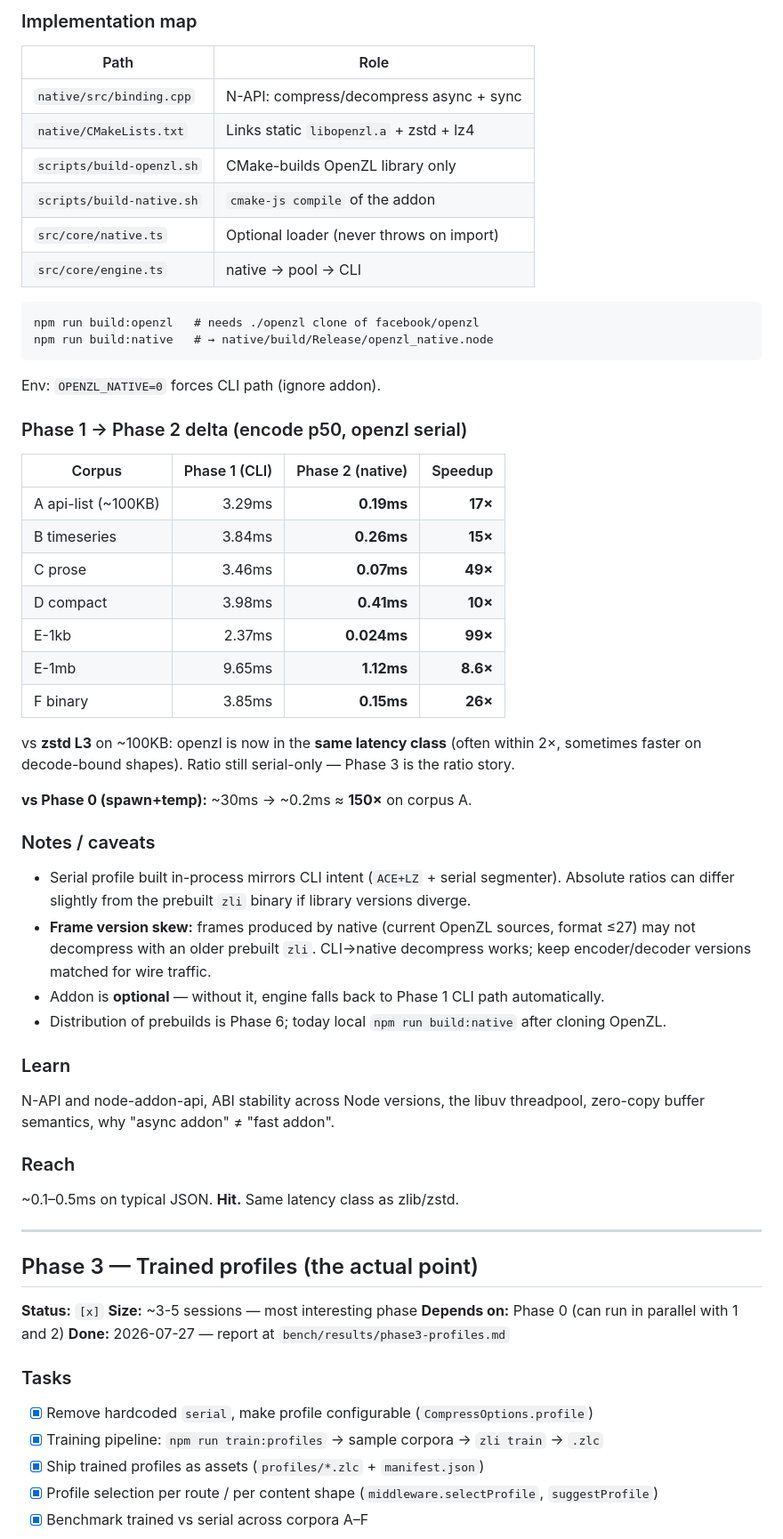
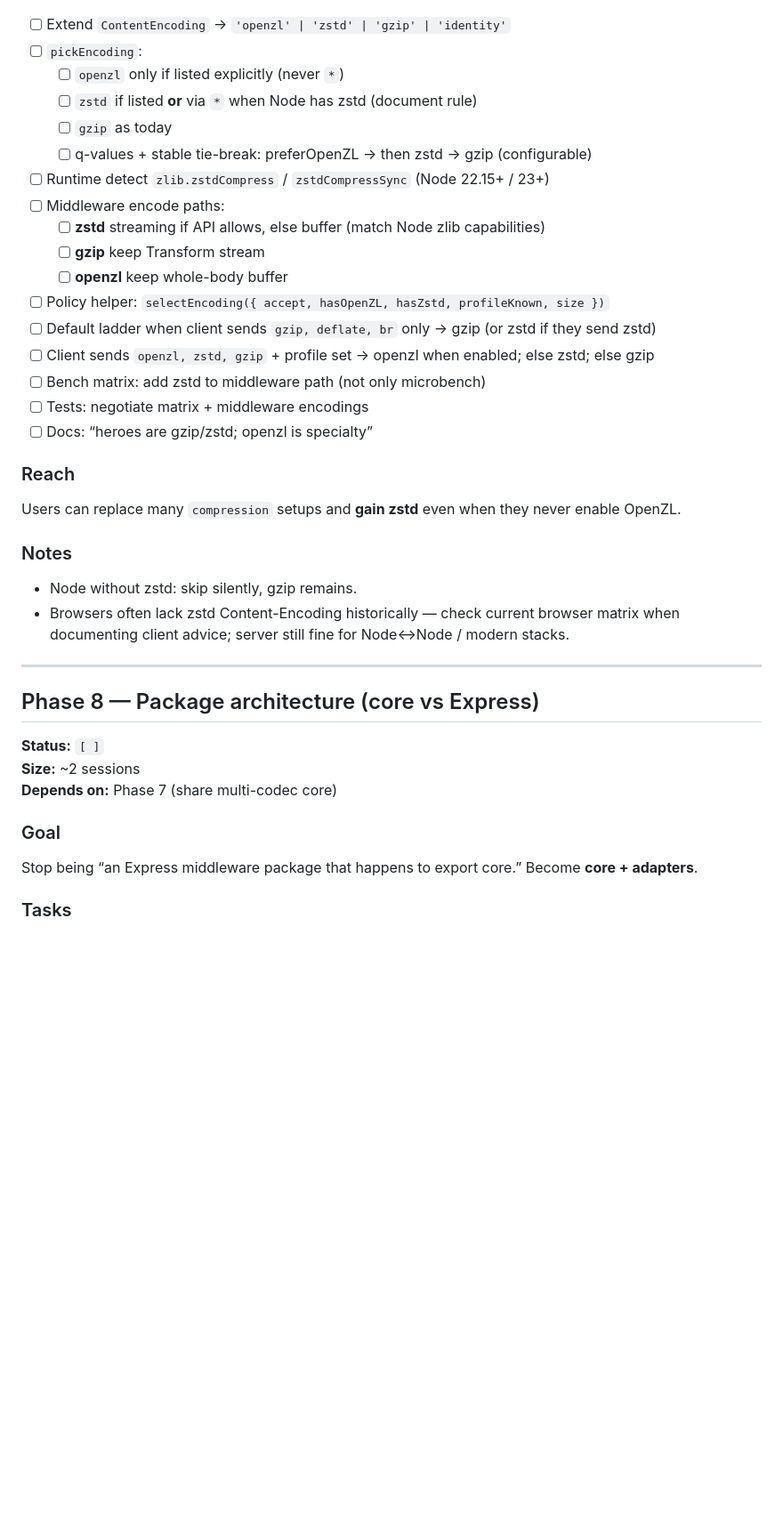
Before and after one commit to alvinja81/openzl-npm, a Markdown page: ROADMAP.md, the part around one of its changes. Shown at 89% size. Rendered like a GitHub page; blank space fills up the shorter version.

````diff
--- a/ROADMAP.md
+++ b/ROADMAP.md
@@ -146,63 +109,42 @@ Process lifecycle, framing protocols (why a pipe needs a length prefix), backpre
 
-### Implementation map
-
-| Path | Role |
-|------|------|
-| `native/src/binding.cpp` | N-API: compress/decompress async + sync |
-| `native/CMakeLists.txt` | Links static `libopenzl.a` + zstd + lz4 |
-| `scripts/build-openzl.sh` | CMake-builds OpenZL library only |
-| `scripts/build-native.sh` | `cmake-js compile` of the addon |
-| `src/core/native.ts` | Optional loader (never throws on import) |
-| `src/core/engine.ts` | native → pool → CLI |
-
-```
-npm run build:openzl   # needs ./openzl clone of facebook/openzl
-npm run build:native   # → native/build/Release/openzl_native.node
-```
-
-Env: `OPENZL_NATIVE=0` forces CLI path (ignore addon).
-
-### Phase 1 → Phase 2 delta (encode p50, openzl serial)
-
-| Corpus | Phase 1 (CLI) | Phase 2 (native) | Speedup |
-|--------|--------------:|-----------------:|--------:|
-| A api-list (~100KB) | 3.29ms | **0.19ms** | **17×** |
-| B timeseries | 3.84ms | **0.26ms** | **15×** |
-| C prose | 3.46ms | **0.07ms** | **49×** |
-| D compact | 3.98ms | **0.41ms** | **10×** |
-| E-1kb | 2.37ms | **0.024ms** | **99×** |
-| E-1mb | 9.65ms | **1.12ms** | **8.6×** |
-| F binary | 3.85ms | **0.15ms** | **26×** |
-
-vs **zstd L3** on ~100KB: openzl is now in the **same latency class** (often within 2×, sometimes faster on decode-bound shapes). Ratio still serial-only — Phase 3 is the ratio story.
-
-**vs Phase 0 (spawn+temp):** ~30ms → ~0.2ms ≈ **150×** on corpus A.
-
-### Notes / caveats
-- Serial profile built in-process mirrors CLI intent (`ACE+LZ` + serial segmenter). Absolute ratios can differ slightly from the prebuilt `zli` binary if library versions diverge.
-- **Frame version skew:** frames produced by native (current OpenZL sources, format ≤27) may not decompress with an older prebuilt `zli`. CLI→native decompress works; keep encoder/decoder versions matched for wire traffic.
-- Addon is **optional** — without it, engine falls back to Phase 1 CLI path automatically.
-- Distribution of prebuilds is Phase 6; today local `npm run build:native` after cloning OpenZL.
-
-### Learn
-N-API and node-addon-api, ABI stability across Node versions, the libuv threadpool, zero-copy buffer semantics, why "async addon" ≠ "fast addon".
+- [ ] Extend `ContentEncoding` → `'openzl' | 'zstd' | 'gzip' | 'identity'`
+- [ ] `pickEncoding`:
+  - [ ] `openzl` only if listed explicitly (never `*`)
+  - [ ] `zstd` if listed **or** via `*` when Node has zstd (document rule)
+  - [ ] `gzip` as today
+  - [ ] q-values + stable tie-break: preferOpenZL → then zstd → gzip (configurable)
+- [ ] Runtime detect `zlib.zstdCompress` / `zstdCompressSync` (Node 22.15+ / 23+)
+- [ ] Middleware encode paths:
+  - [ ] **zstd** streaming if API allows, else buffer (match Node zlib capabilities)
+  - [ ] **gzip** keep Transform stream
+  - [ ] **openzl** keep whole-body buffer
+- [ ] Policy helper: `selectEncoding({ accept, hasOpenZL, hasZstd, profileKnown, size })`
+- [ ] Default ladder when client sends `gzip, deflate, br` only → gzip (or zstd if they send zstd)
+- [ ] Client sends `openzl, zstd, gzip` + profile set → openzl when enabled; else zstd; else gzip
+- [ ] Bench matrix: add zstd to middleware path (not only microbench)
+- [ ] Tests: negotiate matrix + middleware encodings
+- [ ] Docs: “heroes are gzip/zstd; openzl is specialty”
 
 ### Reach
-~0.1–0.5ms on typical JSON. **Hit.** Same latency class as zlib/zstd.
+
+Users can replace many `compression` setups and **gain zstd** even when they never enable OpenZL.
+
+### Notes
+
+- Node without zstd: skip silently, gzip remains.
+- Browsers often lack zstd Content-Encoding historically — check current browser matrix when documenting client advice; server still fine for Node↔Node / modern stacks.
 
 ---
 
-## Phase 3 — Trained profiles (the actual point)
+## Phase 8 — Package architecture (core vs Express)
 
-**Status:** `[x]`
-**Size:** ~3-5 sessions — most interesting phase
-**Depends on:** Phase 0 (can run in parallel with 1 and 2)
-**Done:** 2026-07-27 — report at `bench/results/phase3-profiles.md`
+**Status:** `[ ]`
+**Size:** ~2 sessions
+**Depends on:** Phase 7 (share multi-codec core)
+
+### Goal
+
+Stop being “an Express middleware package that happens to export core.” Become **core + adapters**.
 
 ### Tasks
-- [x] Remove hardcoded `serial`, make profile configurable (`CompressOptions.profile`)
-- [x] Training pipeline: `npm run train:profiles` → sample corpora → `zli train` → `.zlc`
-- [x] Ship trained profiles as assets (`profiles/*.zlc` + `manifest.json`)
-- [x] Profile selection per route / per content shape (`middleware.selectProfile`, `suggestProfile`)
-- [x] Benchmark trained vs serial across corpora A–F
 
````
Also changed, not shown: other parts of ROADMAP.md (+235 -286 lines).
